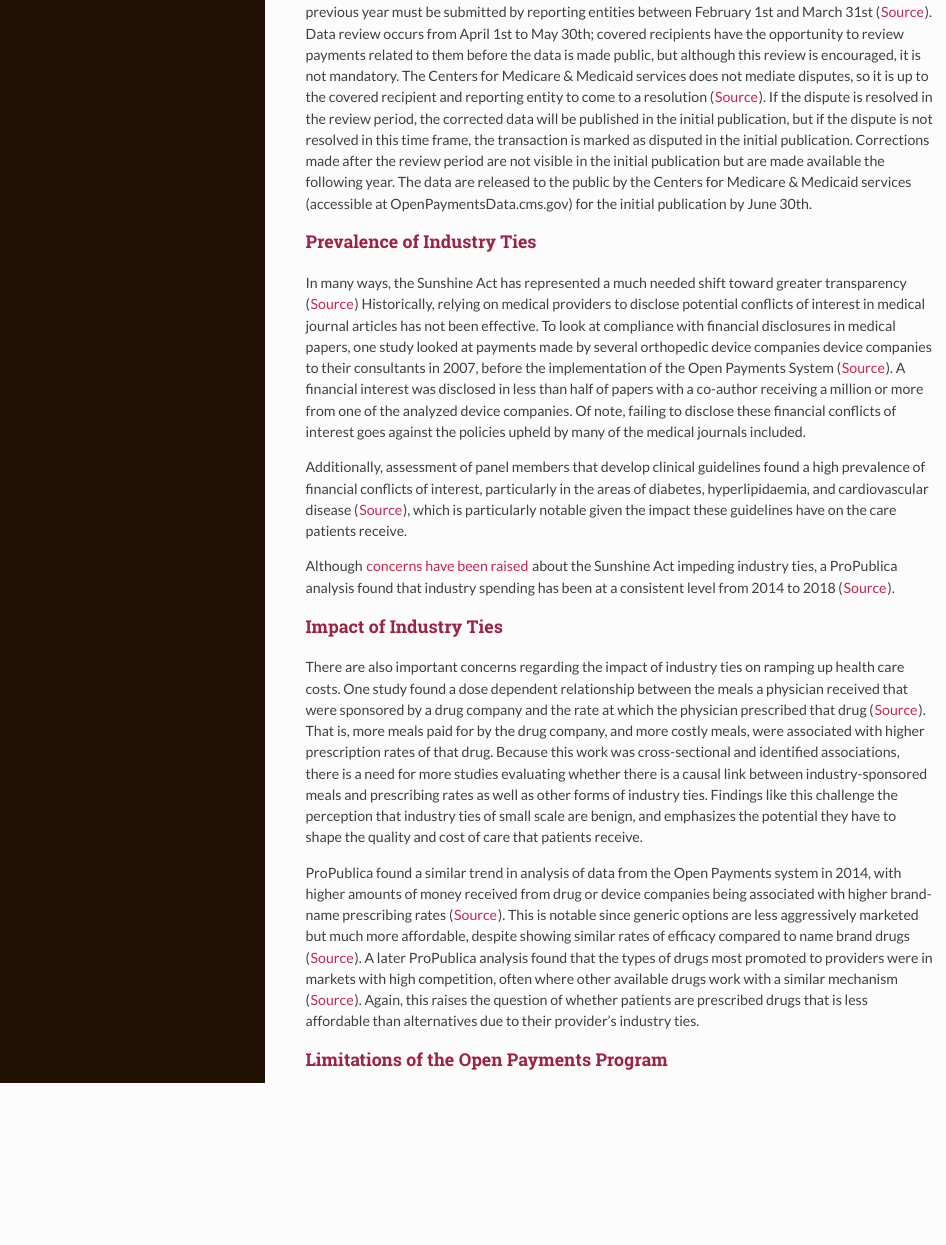
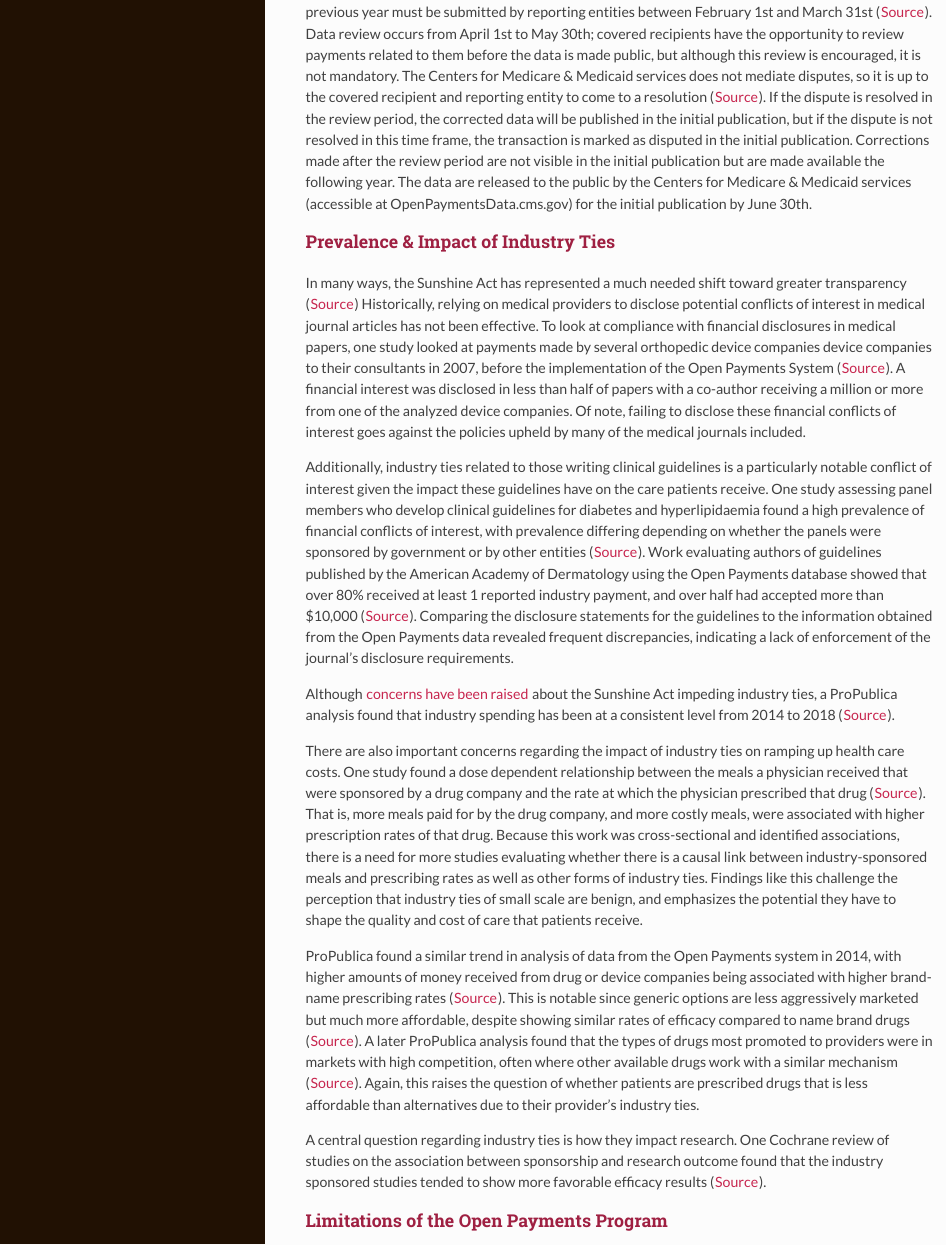
Before and after one commit to Critical-Data-Analysis-Group/dataset-guides, an R Markdown document (Open_Payments_Guide.Rmd): the page in a window 1100 px wide, from 1340 px down. The pictures show the output file Open_Payments_Guide.html that the author committed with the source, opened offline.

Commit message:
adding text
Reformatting Prevalence and Impact sections, adding further detail to clinical guidelines discusson with reference to the paper "Evaluating Industry Payments Among Dermatology Clinical Practice Guidelines Authors"

```diff
--- a/Open_Payments_Guide.Rmd
+++ b/Open_Payments_Guide.Rmd
@@ -36,22 +36,20 @@ These transfers of value are collected throughout the entire calendar year, and
 
 
 
-### Prevalence of Industry Ties
+### Prevalence & Impact of Industry Ties
 
 In many ways, the Sunshine Act has represented a much needed shift toward greater transparency ([Source](https://www.statnews.com/2017/01/25/sunshine-act-physicians-conflict-of-interest/)) Historically, relying on medical providers to disclose potential conflicts of interest in medical journal articles has not been effective. To look at compliance with financial disclosures in medical papers, one study looked at payments made by several orthopedic device companies device companies to their consultants in 2007, before the implementation of the Open Payments System ([Source](https://jamanetwork.com/journals/jamainternalmedicine/fullarticle/226394)).
 A financial interest was disclosed in less than half of papers with a co-author receiving a million or more from one of the analyzed device companies. Of note, failing to disclose these financial conflicts of interest goes against the policies upheld by many of the medical journals included.
 
-Additionally, assessment of panel members that develop clinical guidelines found a high prevalence of financial conflicts of interest, particularly in the areas of diabetes, hyperlipidaemia, and cardiovascular disease ([Source](https://www.bmj.com/content/343/bmj.d5621)), which is particularly notable given the impact these guidelines have on the care patients receive.
+Additionally, industry ties related to those writing clinical guidelines is a particularly notable conflict of interest given the impact these guidelines have on the care patients receive. One study assessing panel members who develop clinical guidelines for diabetes and hyperlipidaemia found a high prevalence of financial conflicts of interest, with prevalence differing depending on whether the panels were sponsored by government or by other entities ([Source](https://www.bmj.com/content/343/bmj.d5621)). Work evaluating authors of  guidelines published by the American Academy of Dermatology using the Open Payments database showed that over 80% received at least 1 reported industry payment, and over half had accepted more than $10,000 ([Source](https://jamanetwork-com.libproxy.smith.edu/journals/jamadermatology/fullarticle/2657683)). Comparing the disclosure statements for the guidelines to the information obtained from the Open Payments data revealed frequent discrepancies, indicating a lack of enforcement of the journal’s disclosure requirements.
 
 Although [concerns have been raised](https://www.healthaffairs.org/do/10.1377/hpb20141002.272302/full/) about the Sunshine Act impeding industry ties, a ProPublica analysis found that industry spending has been at a consistent level from 2014 to 2018 ([Source](https://www.propublica.org/article/we-found-over-700-doctors-who-were-paid-more-than-a-million-dollars-by-drug-and-medical-device-companies)).
-
-
-
-### Impact of Industry Ties
 
 There are also important concerns regarding the impact of industry ties on ramping up health care costs. One study found a dose dependent relationship between the meals a physician received that were sponsored by a drug company and the rate at which the physician prescribed that drug ([Source](https://jamanetwork.com/journals/jamainternalmedicine/article-abstract/2528290)). That is, more meals paid for by the drug company, and more costly meals, were associated with higher prescription rates of that drug. Because this work was cross-sectional and identified associations, there is a need for more studies evaluating whether there is a causal link between industry-sponsored meals and prescribing rates as well as other forms of industry ties. Findings like this challenge the perception that industry ties of small scale are benign, and emphasizes the potential they have to shape the quality and cost of care that patients receive.
 
 ProPublica found a similar trend in analysis of data from the Open Payments system in 2014, with higher amounts of money received from drug or device companies being associated with higher brand-name prescribing rates ([Source](https://www.propublica.org/article/doctors-who-take-company-cash-tend-to-prescribe-more-brand-name-drugs)). This is notable since generic options are less aggressively marketed but much more affordable, despite showing similar rates of efficacy compared to name brand drugs ([Source](https://www.fda.gov/drugs/generic-drugs/generic-drug-facts)). A later ProPublica analysis found that the types of drugs most promoted to providers were in markets with high competition, often where other available drugs work with a similar mechanism  ([Source](https://www.propublica.org/article/we-found-over-700-doctors-who-were-paid-more-than-a-million-dollars-by-drug-and-medical-device-companies)). Again, this raises the question of whether patients are prescribed drugs that is less affordable than alternatives due to their provider’s industry ties.
+
+A central question regarding industry ties is how they impact research. One Cochrane review of studies on the association between sponsorship and research outcome found that the industry sponsored studies tended to show more favorable efficacy results ([Source](https://www.ncbi.nlm.nih.gov/pmc/articles/PMC8132492/)).
 
 ### Limitations of the Open Payments Program
 
```
Also changed, not shown: Open_Payments_Guide.html, Open_Payments_Guide.Rmd (2 more changed lines).
